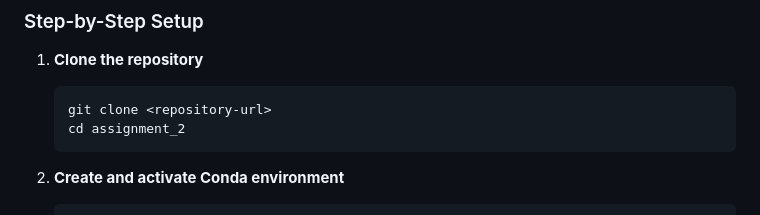
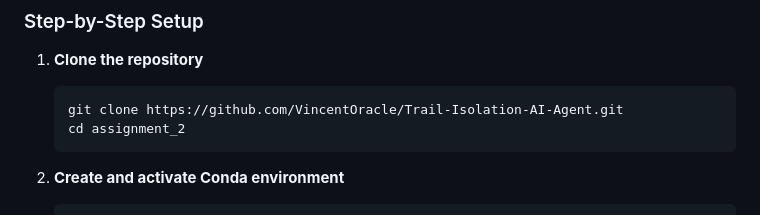
Before and after one commit to VincentOracle/Trail-Isolation-AI-Agent, a Markdown page: README.md, the part around the change printed below. Rendered like a GitHub page.

````diff
--- a/README.md
+++ b/README.md
@@ -65,7 +75,7 @@ This project implements an intelligent AI agent for **Trail Isolation**, a strat
 
 1. **Clone the repository**
    ```bash
-   git clone <repository-url>
+   git clone https://github.com/VincentOracle/Trail-Isolation-AI-Agent.git
    cd assignment_2
    ```
 
````
Also changed, not shown: other parts of README.md (+10 -0 lines).
